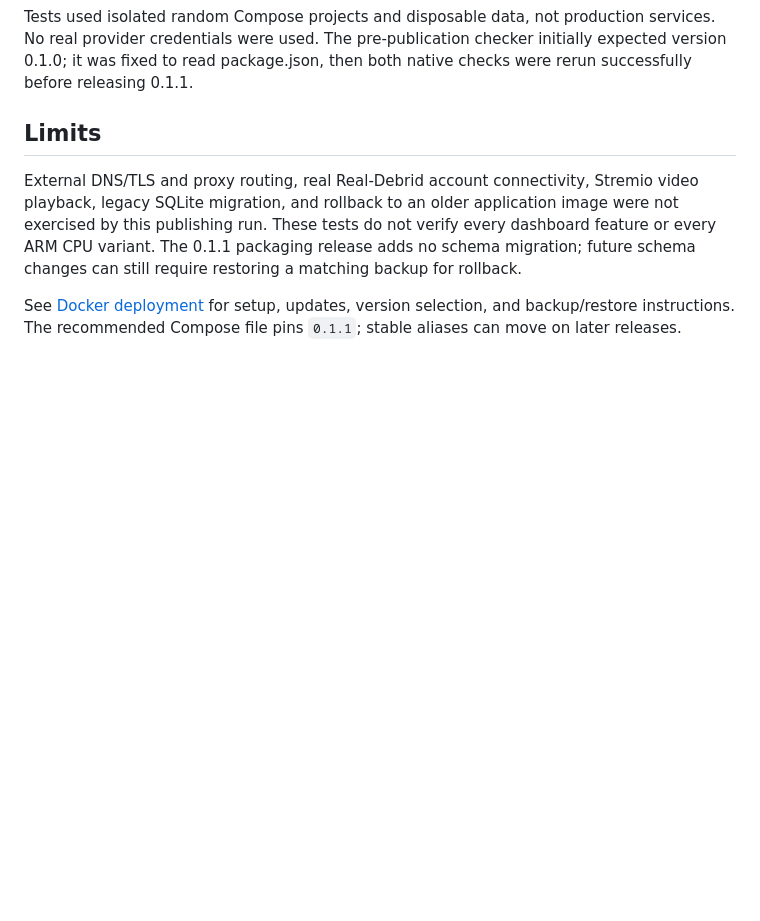
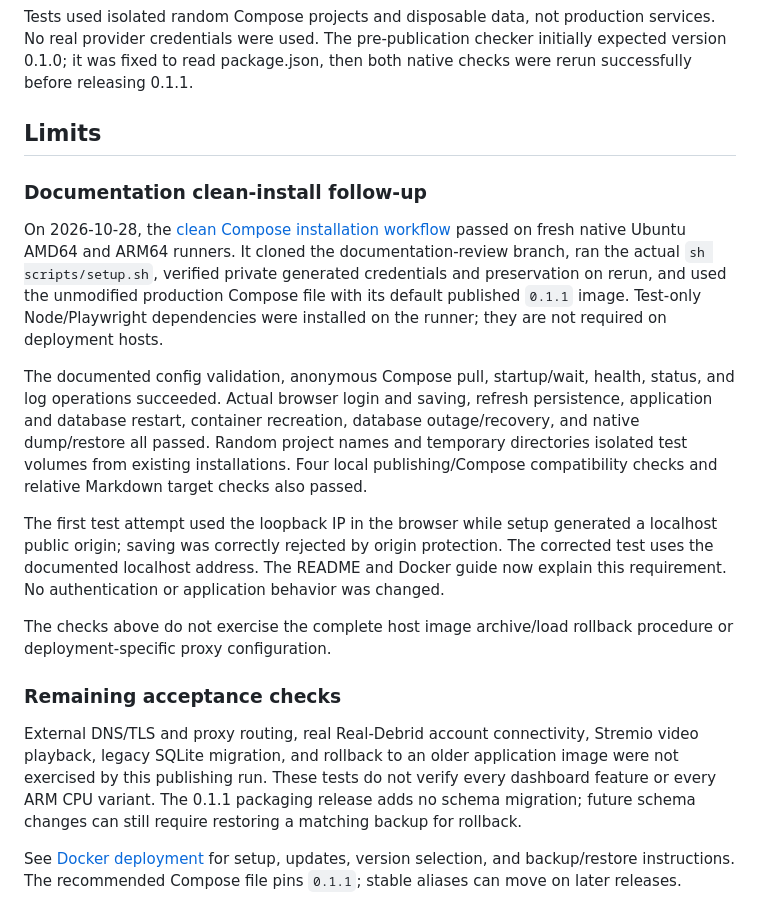
Before and after one commit to jtechbyte/lantern, a Markdown page: docs/DOCKER_VERIFICATION.md, the part around the change. Drawn GitHub-style; blank space fills up the shorter version.

Commit message:
Record successful clean Compose installations on both architectures

```diff
--- a/docs/DOCKER_VERIFICATION.md
+++ b/docs/DOCKER_VERIFICATION.md
@@ -50,6 +50,18 @@ Tests used isolated random Compose projects and disposable data, not production
 
 ## Limits
 
+### Documentation clean-install follow-up
+
+On 2026-10-28, the [clean Compose installation workflow](https://github.com/jtechbyte/lantern/actions/runs/40720267291) passed on fresh native Ubuntu AMD64 and ARM64 runners. It cloned the documentation-review branch, ran the actual `sh scripts/setup.sh`, verified private generated credentials and preservation on rerun, and used the unmodified production Compose file with its default published `0.1.1` image. Test-only Node/Playwright dependencies were installed on the runner; they are not required on deployment hosts.
+
+The documented config validation, anonymous Compose pull, startup/wait, health, status, and log operations succeeded. Actual browser login and saving, refresh persistence, application and database restart, container recreation, database outage/recovery, and native dump/restore all passed. Random project names and temporary directories isolated test volumes from existing installations. Four local publishing/Compose compatibility checks and relative Markdown target checks also passed.
+
+The first test attempt used the loopback IP in the browser while setup generated a localhost public origin; saving was correctly rejected by origin protection. The corrected test uses the documented localhost address. The README and Docker guide now explain this requirement. No authentication or application behavior was changed.
+
+The checks above do not exercise the complete host image archive/load rollback procedure or deployment-specific proxy configuration.
+
+### Remaining acceptance checks
+
 External DNS/TLS and proxy routing, real Real-Debrid account connectivity, Stremio video playback, legacy SQLite migration, and rollback to an older application image were not exercised by this publishing run. These tests do not verify every dashboard feature or every ARM CPU variant. The 0.1.1 packaging release adds no schema migration; future schema changes can still require restoring a matching backup for rollback.
 
 See [Docker deployment](DOCKER.md) for setup, updates, version selection, and backup/restore instructions. The recommended Compose file pins `0.1.1`; stable aliases can move on later releases.
```
Also changed, not shown: docs/DOCKER.md (+2 -0 lines).
